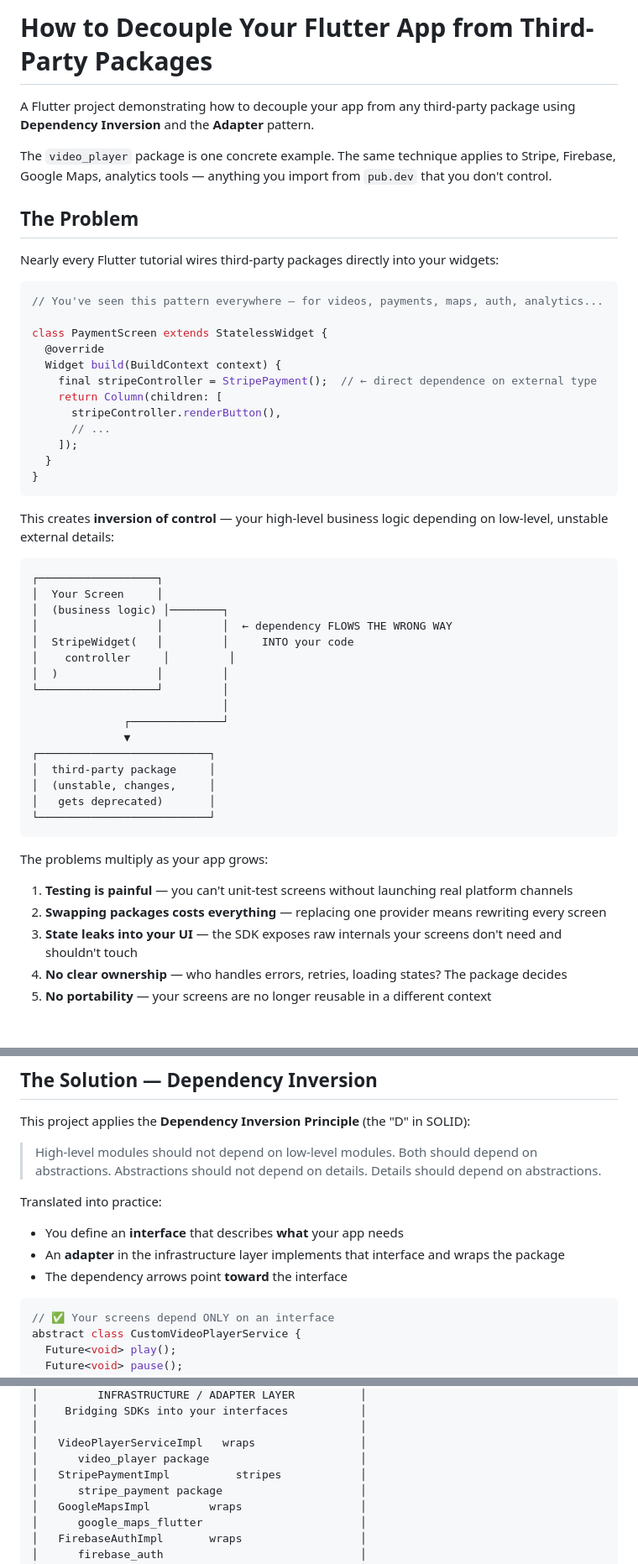
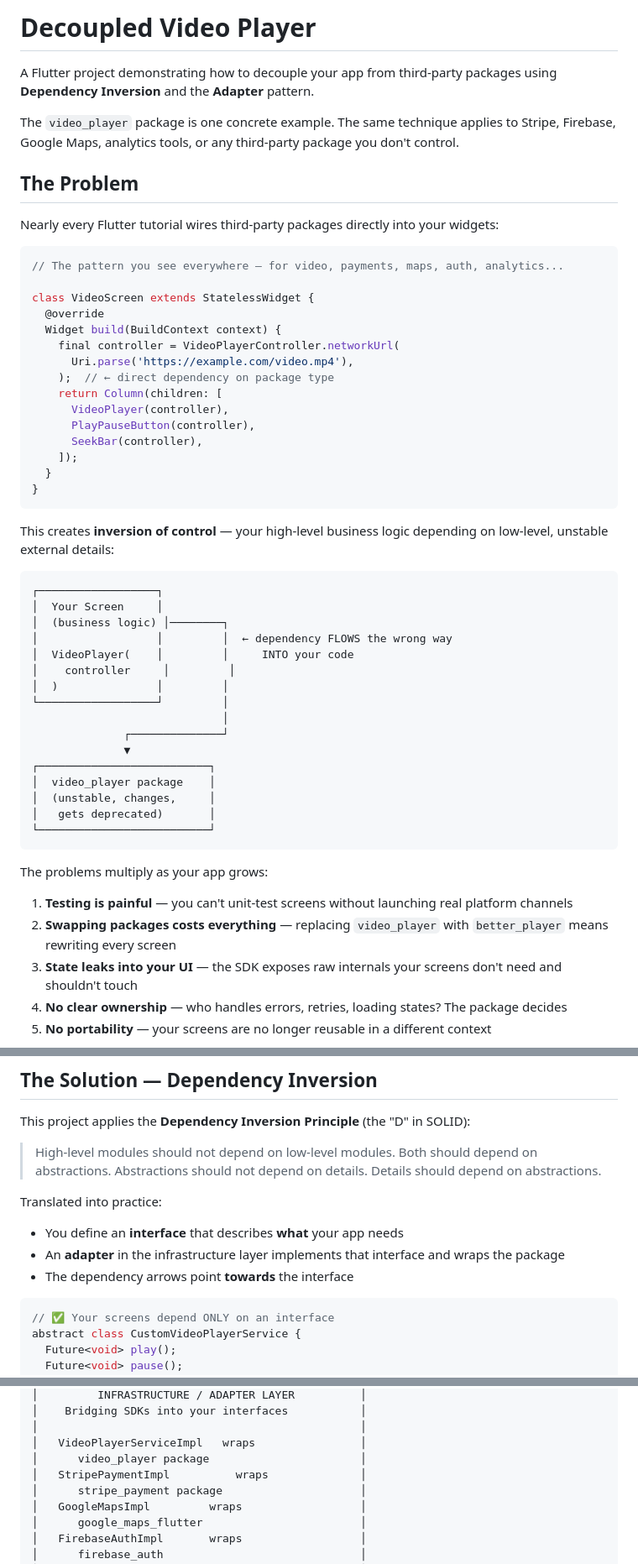
Before and after one commit to mellatilaid/decoupled_player_flutter, a Markdown page: README.md, 3 parts joined by grey strips. Shown at 84% size. GitHub-like rendering; blank space fills up the shorter version.

Commit message:
Refactor README.md to improve clarity on decoupling principles and update examples for third-party package integration

````diff
--- a/README.md
+++ b/README.md
@@ -1,23 +1,26 @@
-# How to Decouple Your Flutter App from Third-Party Packages
+# Decoupled Video Player
 
-A Flutter project demonstrating how to decouple your app from any third-party package using **Dependency Inversion** and the **Adapter** pattern.
+A Flutter project demonstrating how to decouple your app from third-party packages using **Dependency Inversion** and the **Adapter** pattern.
 
-The `video_player` package is one concrete example. The same technique applies to Stripe, Firebase, Google Maps, analytics tools — anything you import from `pub.dev` that you don't control.
+The `video_player` package is one concrete example. The same technique applies to Stripe, Firebase, Google Maps, analytics tools, or any third-party package you don't control.
 
 ## The Problem
 
 Nearly every Flutter tutorial wires third-party packages directly into your widgets:
 
 ```dart
-// You've seen this pattern everywhere — for videos, payments, maps, auth, analytics...
+// The pattern you see everywhere — for video, payments, maps, auth, analytics...
 
-class PaymentScreen extends StatelessWidget {
+class VideoScreen extends StatelessWidget {
   @override
   Widget build(BuildContext context) {
-    final stripeController = StripePayment();  // ← direct dependence on external type
+    final controller = VideoPlayerController.networkUrl(
+      Uri.parse('https://example.com/video.mp4'),
+    );  // ← direct dependency on package type
     return Column(children: [
-      stripeController.renderButton(),
-      // ...
+      VideoPlayer(controller),
+      PlayPauseButton(controller),
+      SeekBar(controller),
     ]);
   }
 }
@@ -29,8 +32,8 @@ This creates **inversion of control** — your high-level business logic dependi
 ┌──────────────────┐
 │  Your Screen     │
 │  (business logic) │────────┐
-│                  │         │  ← dependency FLOWS THE WRONG WAY
-│  StripeWidget(   │         │     INTO your code
+│                  │         │  ← dependency FLOWS the wrong way
+│  VideoPlayer(    │         │     INTO your code
 │    controller     │         │
 │  )               │         │
 └──────────────────┘         │
@@ -38,7 +41,7 @@ This creates **inversion of control** — your high-level business logic dependi
               ┌──────────────┘
               ▼
 ┌──────────────────────────┐
-│  third-party package     │
+│  video_player package    │
 │  (unstable, changes,     │
 │   gets deprecated)       │
 └──────────────────────────┘
@@ -47,7 +50,7 @@ This creates **inversion of control** — your high-level business logic dependi
 The problems multiply as your app grows:
 
 1. **Testing is painful** — you can't unit-test screens without launching real platform channels
-2. **Swapping packages costs everything** — replacing one provider means rewriting every screen
+2. **Swapping packages costs everything** — replacing `video_player` with `better_player` means rewriting every screen
 3. **State leaks into your UI** — the SDK exposes raw internals your screens don't need and shouldn't touch
 4. **No clear ownership** — who handles errors, retries, loading states? The package decides
 5. **No portability** — your screens are no longer reusable in a different context
@@ -64,7 +67,7 @@ Translated into practice:
 
 - You define an **interface** that describes **what** your app needs
 - An **adapter** in the infrastructure layer implements that interface and wraps the package
-- The dependency arrows point **toward** the interface
+- The dependency arrows point **towards** the interface
 
 ```dart
 // ✅ Your screens depend ONLY on an interface
@@ -116,7 +119,7 @@ This pattern applies identically to payments, maps, auth, analytics, databases,
 │                                                 │
 │   VideoPlayerServiceImpl   wraps                │
 │      video_player package                       │
-│   StripePaymentImpl          stripes            │
+│   StripePaymentImpl          wraps              │
 │      stripe_payment package                     │
 │   GoogleMapsImpl         wraps                  │
 │      google_maps_flutter                        │
````
Also changed, not shown: other parts of README.md (+2 -2 lines).
